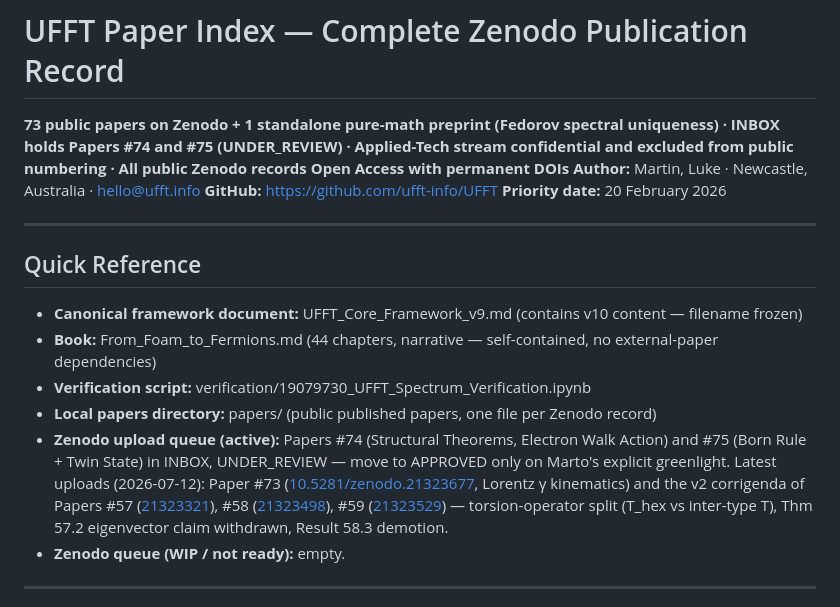
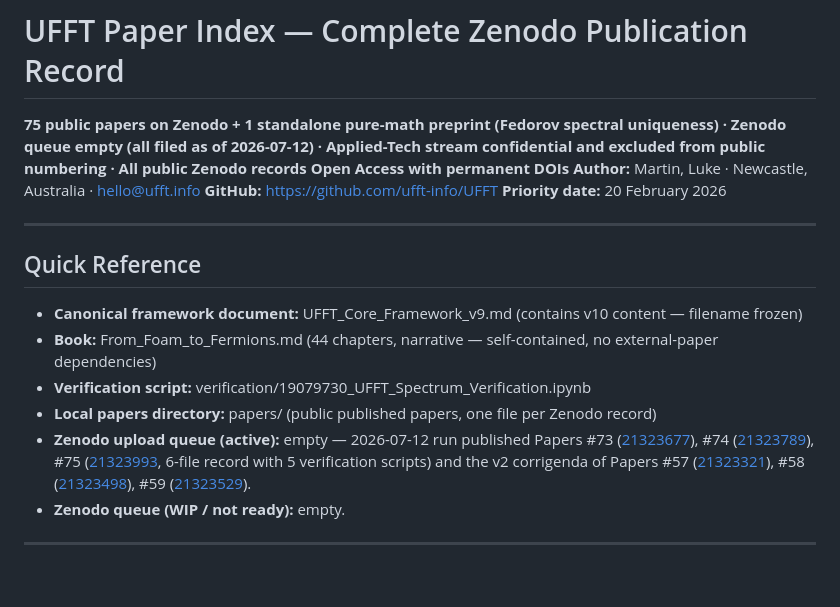
Before and after one commit to ufft-info/UFFT, a Markdown page: papers/INDEX.md, the part around the change. Rendered like a GitHub page; blank space fills up the shorter version.

```diff
--- a/papers/INDEX.md
+++ b/papers/INDEX.md
@@ -1,6 +1,6 @@
 # UFFT Paper Index — Complete Zenodo Publication Record
 
-**73 public papers on Zenodo + 1 standalone pure-math preprint (Fedorov spectral uniqueness) · INBOX holds Papers #74 and #75 (UNDER_REVIEW) · Applied-Tech stream confidential and excluded from public numbering · All public Zenodo records Open Access with permanent DOIs**
+**75 public papers on Zenodo + 1 standalone pure-math preprint (Fedorov spectral uniqueness) · Zenodo queue empty (all filed as of 2026-07-12) · Applied-Tech stream confidential and excluded from public numbering · All public Zenodo records Open Access with permanent DOIs**
 **Author:** Martin, Luke · Newcastle, Australia · hello@ufft.info
 **GitHub:** https://github.com/ufft-info/UFFT
 **Priority date:** 20 February 2026
@@ -13,7 +13,7 @@
 - **Book:** From_Foam_to_Fermions.md (44 chapters, narrative — self-contained, no external-paper dependencies)
 - **Verification script:** verification/19079730_UFFT_Spectrum_Verification.ipynb
 - **Local papers directory:** papers/ (public published papers, one file per Zenodo record)
-- **Zenodo upload queue (active):** Papers #74 (Structural Theorems, Electron Walk Action) and #75 (Born Rule + Twin State) in INBOX, UNDER_REVIEW — move to APPROVED only on Marto's explicit greenlight. Latest uploads (2026-07-12): Paper #73 ([10.5281/zenodo.21323677](https://zenodo.org/records/21323677), Lorentz γ kinematics) and the v2 corrigenda of Papers #57 ([21323321](https://zenodo.org/records/21323321)), #58 ([21323498](https://zenodo.org/records/21323498)), #59 ([21323529](https://zenodo.org/records/21323529)) — torsion-operator split (T_hex vs inter-type T), Thm 57.2 eigenvector claim withdrawn, Result 58.3 demotion.
+- **Zenodo upload queue (active):** empty — 2026-07-12 run published Papers #73 ([21323677](https://zenodo.org/records/21323677)), #74 ([21323789](https://zenodo.org/records/21323789)), #75 ([21323993](https://zenodo.org/records/21323993), 6-file record with 5 verification scripts) and the v2 corrigenda of Papers #57 ([21323321](https://zenodo.org/records/21323321)), #58 ([21323498](https://zenodo.org/records/21323498)), #59 ([21323529](https://zenodo.org/records/21323529)).
 - **Zenodo queue (WIP / not ready):** empty.
 
 ---
```
